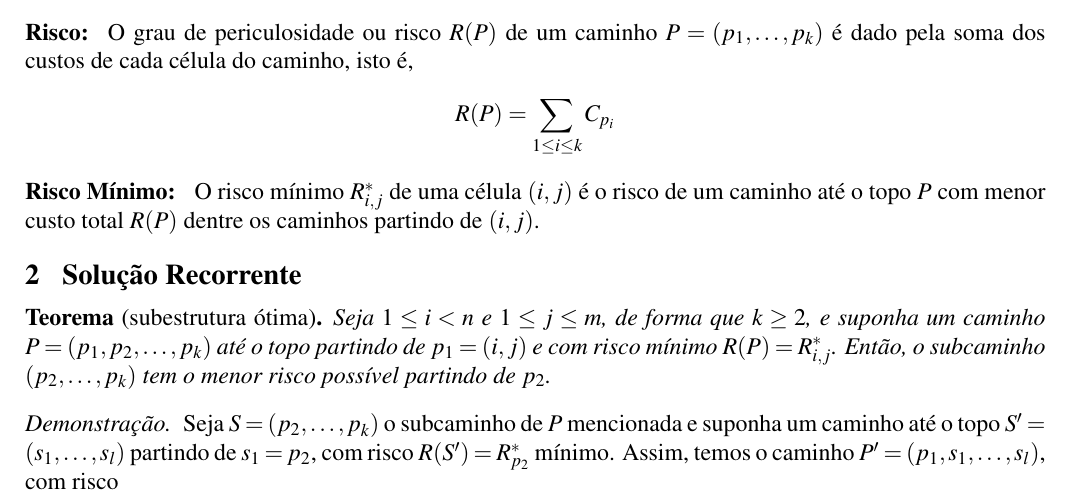
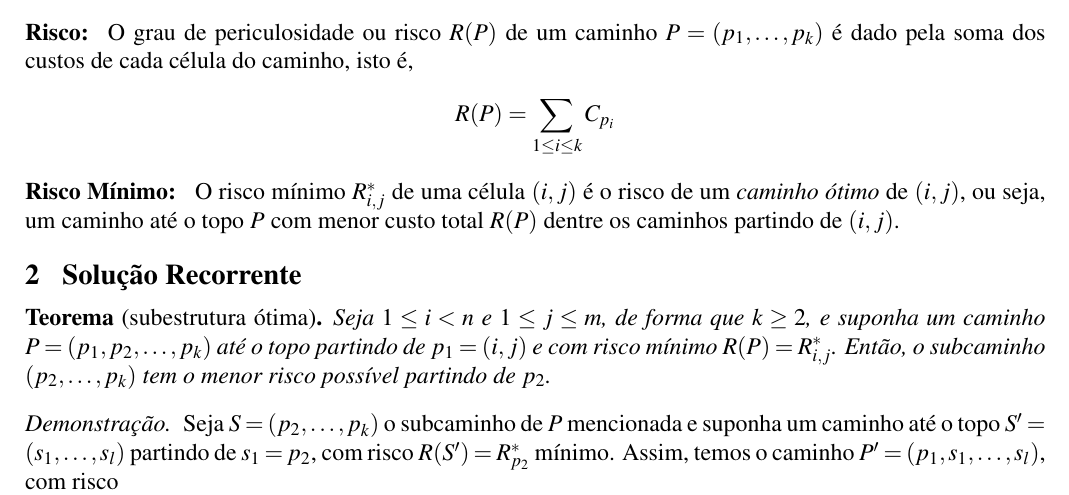
Before and after one commit to marmitar/MC458-Projeto-2, a LaTeX document (relatorio/main.tex, which reads relatorio/texto.tex): part of the page, cut so that both start at the same text. Compiled offline with pdfLaTeX.

Commit message:
Caminho ótimo

```diff
--- a/relatorio/texto.tex
+++ b/relatorio/texto.tex
@@ -16,7 +16,7 @@ Um alpinista deve escalar uma parede representada por uma grade $n \times m$, em
 \end{definition}
 
 \begin{definition}[Risco Mínimo]
-    O risco mínimo $R^*_{i, j}$ de uma célula $(i, j)$ é o risco de um caminho até o topo $P$ com menor custo total $R(P)$ dentre os caminhos partindo de $(i, j)$.
+    O risco mínimo $R^*_{i, j}$ de uma célula $(i, j)$ é o risco de um \textit{caminho ótimo} de $(i, j)$, ou seja, um caminho até o topo $P$ com menor custo total $R(P)$ dentre os caminhos partindo de $(i, j)$.
 \end{definition}
 
 \section{Solução Recorrente}
```
